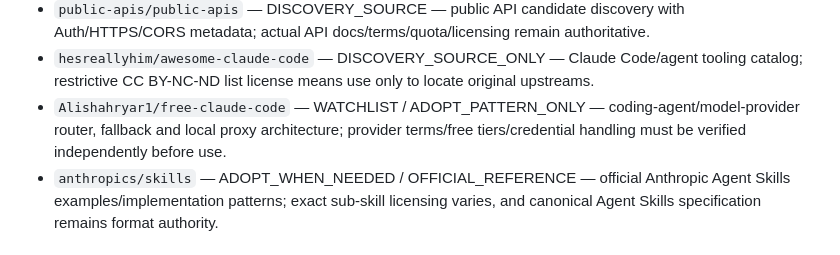
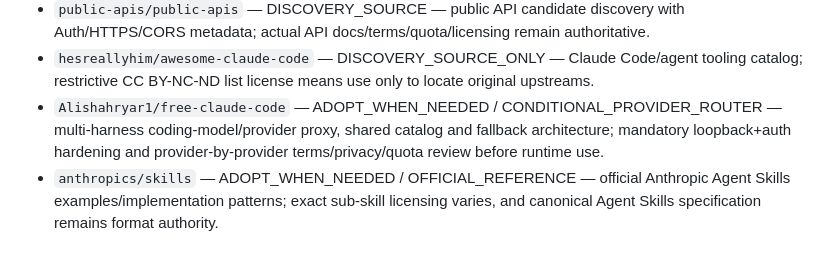
Before and after one commit to saralercan/ercan, a Markdown page: docs/upstream/UPSTREAM_INTELLIGENCE_CATALOG.md, the part around the change. Drawn GitHub-style.

Commit message:
docs(catalog): promote FCC router

```diff
--- a/docs/upstream/UPSTREAM_INTELLIGENCE_CATALOG.md
+++ b/docs/upstream/UPSTREAM_INTELLIGENCE_CATALOG.md
@@ -426,7 +426,7 @@ These are not automatically trusted dependencies. They are searchable upstream c
 - `ripienaar/free-for-dev` — DISCOVERY_SOURCE — developer SaaS/PaaS/IaaS free-tier candidate discovery; provider pricing/limits/production terms are volatile and must be rechecked.
 - `public-apis/public-apis` — DISCOVERY_SOURCE — public API candidate discovery with Auth/HTTPS/CORS metadata; actual API docs/terms/quota/licensing remain authoritative.
 - `hesreallyhim/awesome-claude-code` — DISCOVERY_SOURCE_ONLY — Claude Code/agent tooling catalog; restrictive CC BY-NC-ND list license means use only to locate original upstreams.
-- `Alishahryar1/free-claude-code` — WATCHLIST / ADOPT_PATTERN_ONLY — coding-agent/model-provider router, fallback and local proxy architecture; provider terms/free tiers/credential handling must be verified independently before use.
+- `Alishahryar1/free-claude-code` — ADOPT_WHEN_NEEDED / CONDITIONAL_PROVIDER_ROUTER — multi-harness coding-model/provider proxy, shared catalog and fallback architecture; mandatory loopback+auth hardening and provider-by-provider terms/privacy/quota review before runtime use.
 - `anthropics/skills` — ADOPT_WHEN_NEEDED / OFFICIAL_REFERENCE — official Anthropic Agent Skills examples/implementation patterns; exact sub-skill licensing varies, and canonical Agent Skills specification remains format authority.
 
 ## 25. Explicit superseded / caution examples discovered during research
```
